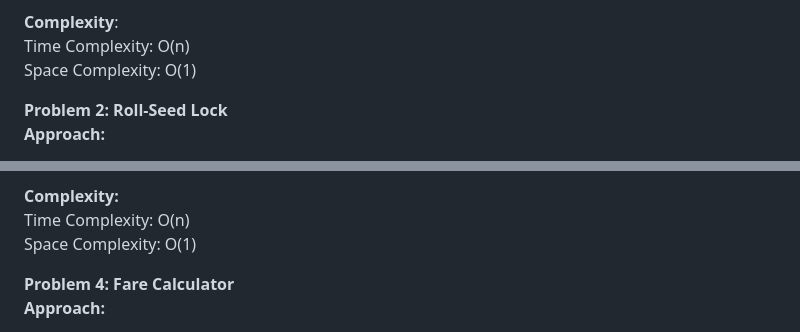
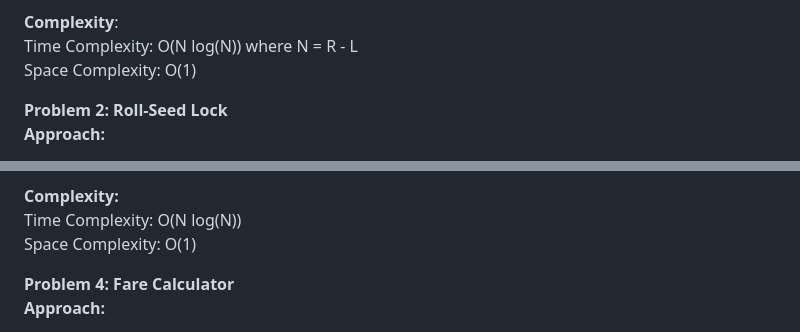
Before and after one commit to BulbaMaster07/Assignment-4_FWD_Thashan, a Markdown page: README.md, 2 parts joined by grey strips. Rendered like a GitHub page.

Commit message:
Approach + Complexity

```diff
--- a/README.md
+++ b/README.md
@@ -18,7 +18,7 @@ The following README explains the approach and complexity to handle each questio
 6. Another function has been implemented to check if the number x doesn't contain 0, with similar construct as the "Sum" function above, just that it returns False, if it finds 0.
 
 **Complexity**:
-Time Complexity: O(n)
+Time Complexity: O(N log(N)) where N = R - L
 Space Complexity: O(1)
 
 **Problem 2: Roll-Seed Lock**
@@ -45,7 +45,7 @@ Space Complexity: O(1)
 4. If found, status = 1 else 0. If 0, alert -1.
 
 **Complexity:**
-Time Complexity: O(n)
+Time Complexity: O(N log(N))
 Space Complexity: O(1)
 
 **Problem 4: Fare Calculator**
```
